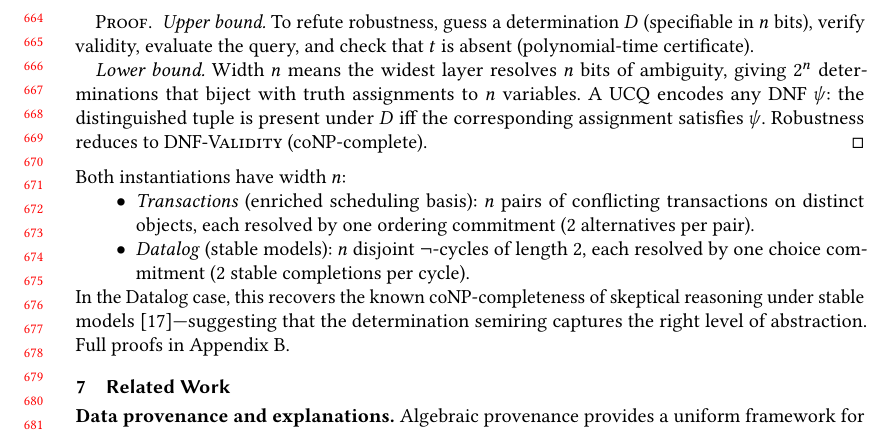
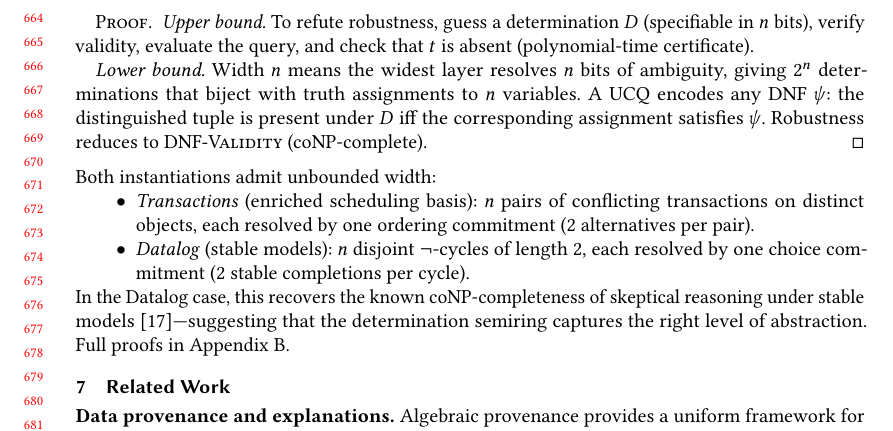
Before and after one commit to jhellerstein/provenance, a LaTeX paper (main.tex): part of page 14 of 29, cut so that both start at the same text. Compiled offline with pdfLaTeX.

Commit message:
Fix vacuous 'width n' statement: say 'unbounded width'

```diff
--- a/main.tex
+++ b/main.tex
@@ -1383,7 +1383,7 @@ support equals $\mathcal{D}$ is computationally hard.
 \end{proof}
 
 \noindent
-Both instantiations have width $n$:
+Both instantiations admit unbounded width:
 \begin{itemize}[nosep]
   \item \emph{Transactions} (enriched scheduling basis):
         $n$ pairs of conflicting transactions on distinct objects, each
```
